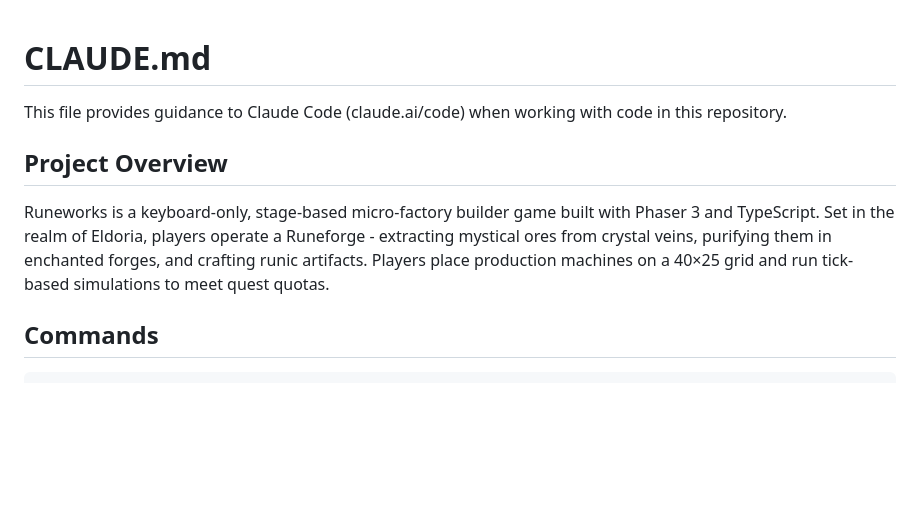
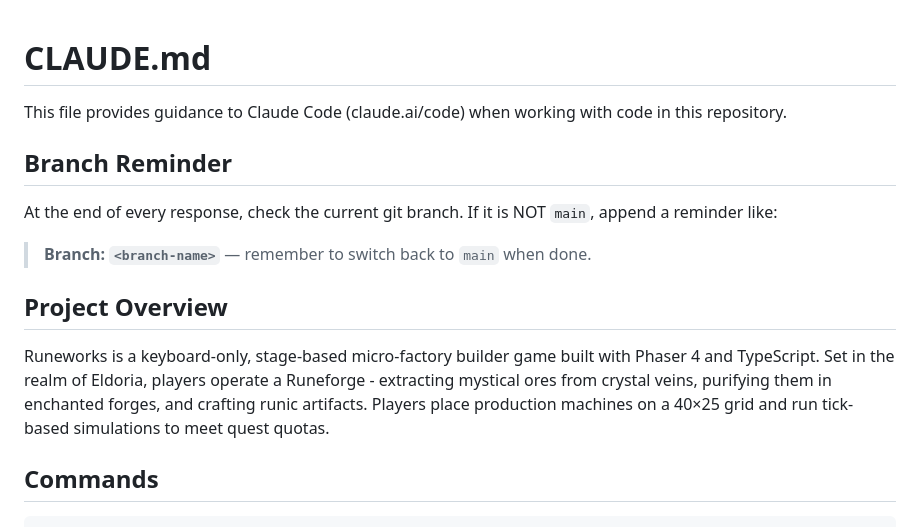
Before and after one commit to jeffreyruoss/runeworks, a Markdown page: CLAUDE.md, the part around the change. GitHub-like rendering; blank space fills up the shorter version.

Commit message:
Update CLAUDE.md: add branch reminder, update to Phaser 4
Co-Authored-By: Claude Opus 4.6 <noreply@anthropic.com>

```diff
--- a/CLAUDE.md
+++ b/CLAUDE.md
@@ -2,9 +2,15 @@
 
 This file provides guidance to Claude Code (claude.ai/code) when working with code in this repository.
 
+## Branch Reminder
+
+At the end of every response, check the current git branch. If it is NOT `main`, append a reminder like:
+
+> **Branch: `<branch-name>`** — remember to switch back to `main` when done.
+
 ## Project Overview
 
-Runeworks is a keyboard-only, stage-based micro-factory builder game built with Phaser 3 and TypeScript. Set in the realm of Eldoria, players operate a Runeforge - extracting mystical ores from crystal veins, purifying them in enchanted forges, and crafting runic artifacts. Players place production machines on a 40×25 grid and run tick-based simulations to meet quest quotas.
+Runeworks is a keyboard-only, stage-based micro-factory builder game built with Phaser 4 and TypeScript. Set in the realm of Eldoria, players operate a Runeforge - extracting mystical ores from crystal veins, purifying them in enchanted forges, and crafting runic artifacts. Players place production machines on a 40×25 grid and run tick-based simulations to meet quest quotas.
 
 ## Commands
 
```
